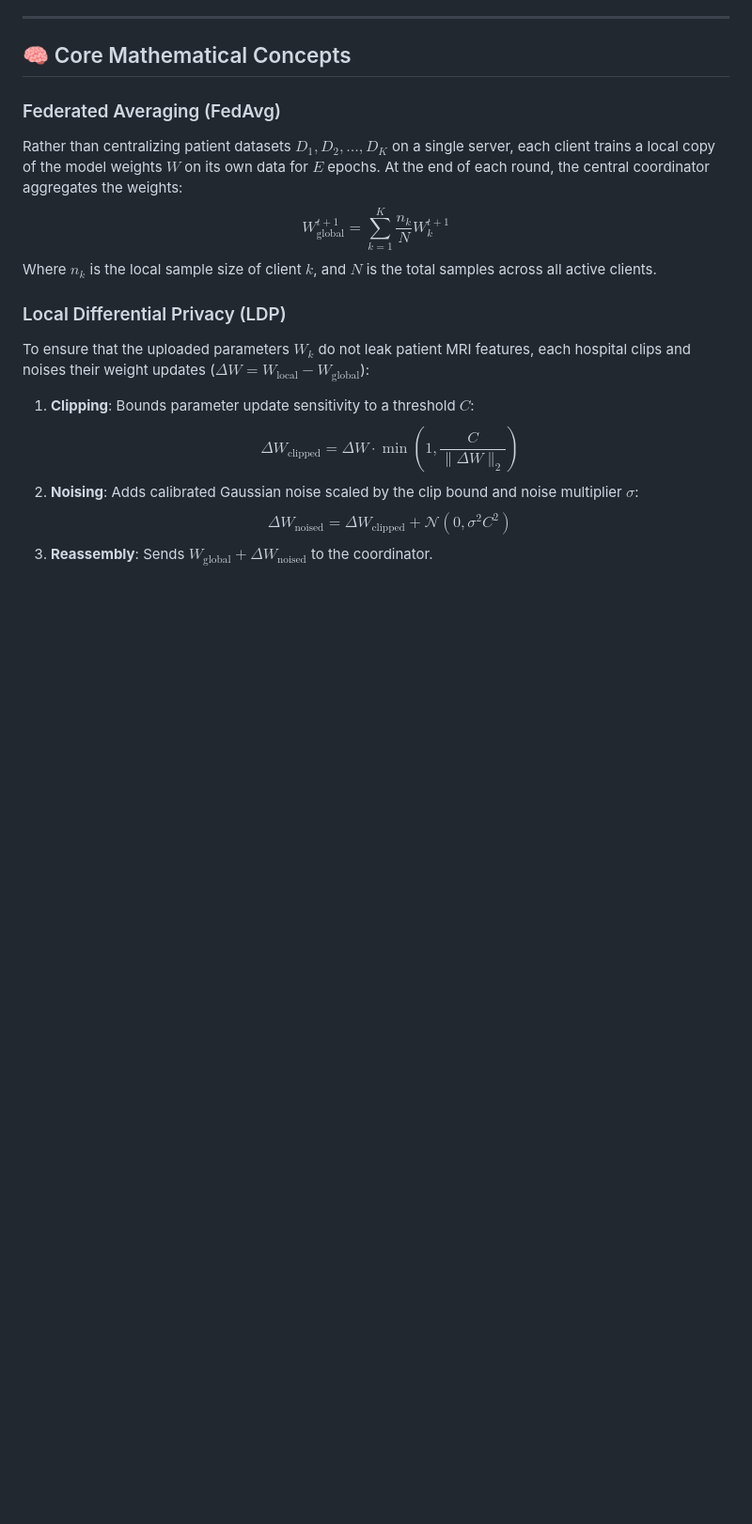
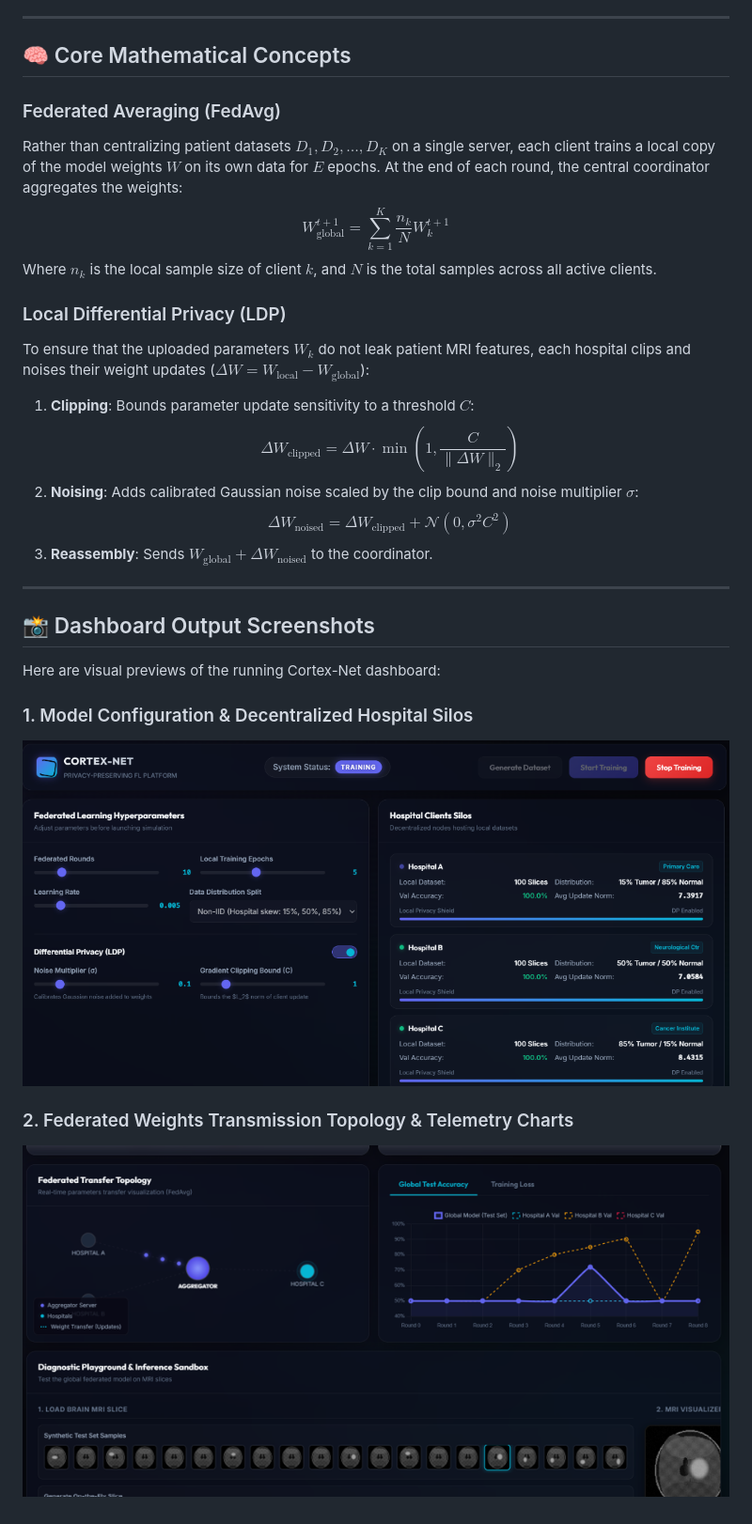
Before and after one commit to DurgaBhavani695/federated-brain-tumor-detection, a Markdown page: README.md, the part around the change. Shown at 94% size. Rendered like a GitHub page; blank space fills up the shorter version.

Commit message:
Docs: Embed output sample screenshots in README

```diff
--- a/README.md
+++ b/README.md
@@ -181,3 +181,15 @@ To ensure that the uploaded parameters $W_k$ do not leak patient MRI features, e
 2. **Noising**: Adds calibrated Gaussian noise scaled by the clip bound and noise multiplier $\sigma$:
    $$\Delta W_{\text{noised}} = \Delta W_{\text{clipped}} + \mathcal{N}(0, \sigma^2 C^2)$$
 3. **Reassembly**: Sends $W_{\text{global}} + \Delta W_{\text{noised}}$ to the coordinator.
+
+---
+
+## 📸 Dashboard Output Screenshots
+
+Here are visual previews of the running Cortex-Net dashboard:
+
+### 1. Model Configuration & Decentralized Hospital Silos
+![Dashboard Config & Clients](output_samples/dashboard_top.png)
+
+### 2. Federated Weights Transmission Topology & Telemetry Charts
+![Dashboard Topology & Charts](output_samples/dashboard_bottom.png)
```
